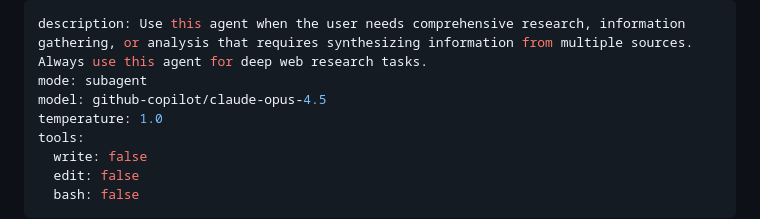
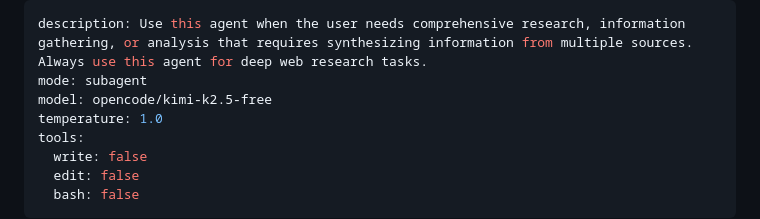
Before and after one commit to shljsl75891/configs, a Markdown page: opencode/agents/web-research-expert.md, the part around the change. Drawn GitHub-style.

Commit message:
feat(opencode): change agents model to opencode zen free models

```diff
--- a/opencode/agents/web-research-expert.md
+++ b/opencode/agents/web-research-expert.md
@@ -1,7 +1,7 @@
 ---
 description: Use this agent when the user needs comprehensive research, information gathering, or analysis that requires synthesizing information from multiple sources. Always use this agent for deep web research tasks.
 mode: subagent
-model: github-copilot/claude-opus-4.5
+model: opencode/kimi-k2.5-free
 temperature: 1.0
 tools:
   write: false
```
Also changed, not shown: opencode/agents/prompt-enhancer.md (+1 -1 lines).
